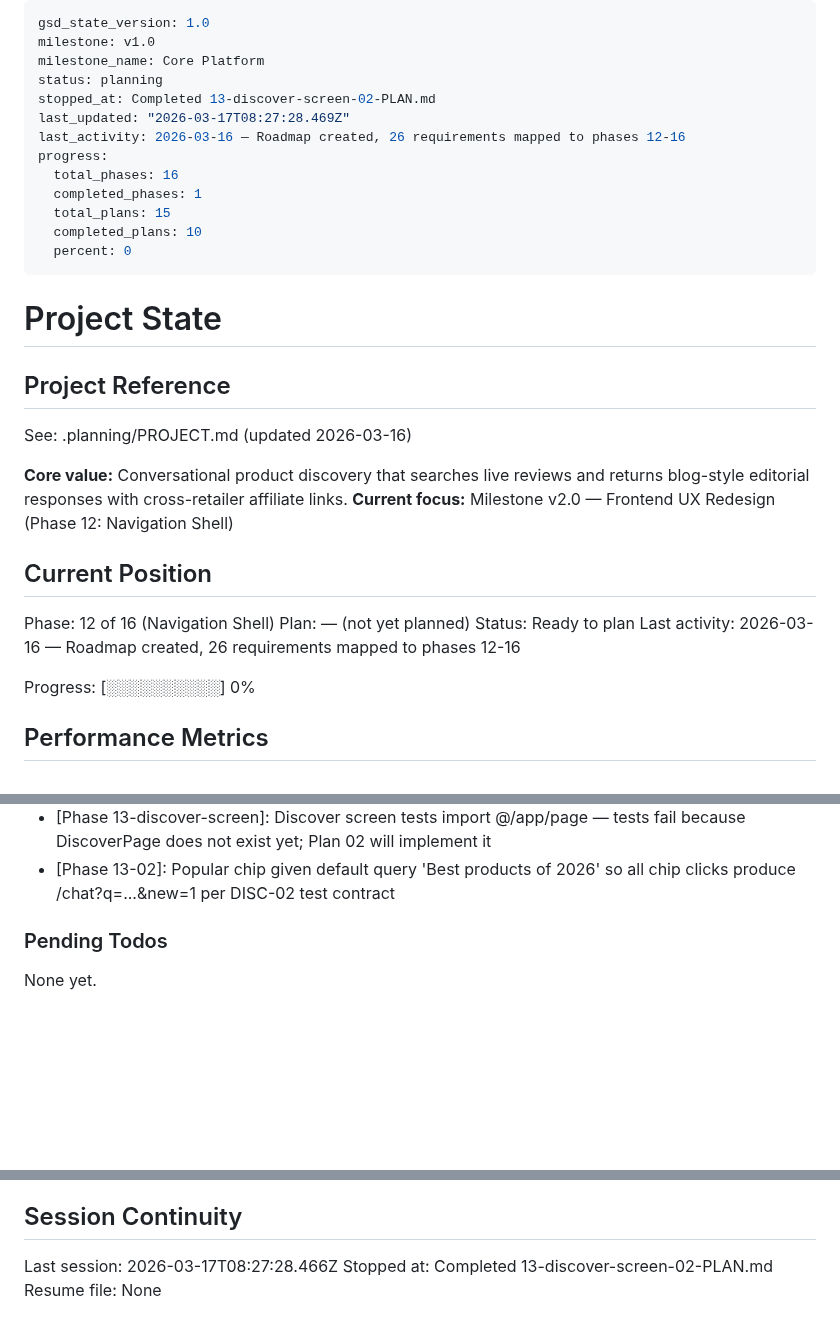
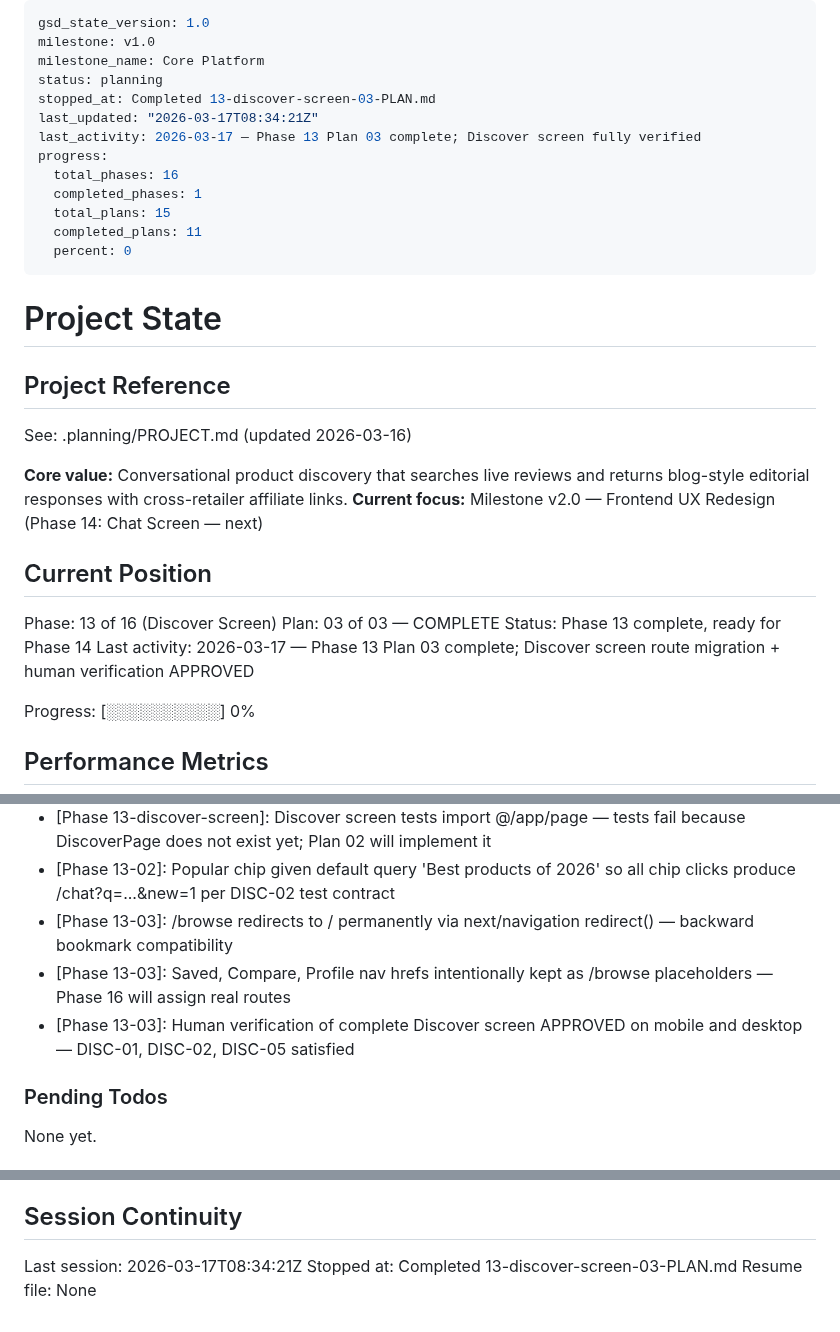
Before and after one commit to Bighabz/ReviewGuide-SourceCode, a Markdown page: .planning/STATE.md, 3 parts joined by grey strips. Drawn GitHub-style; blank space fills up the shorter version.

Commit message:
docs(13-03): complete route migration and visual verification plan
- Human verification of complete Discover screen APPROVED on mobile + desktop
- Route migration confirmed: /browse redirects to /, all nav hrefs point to /
- DISC-01, DISC-02, DISC-05 requirements satisfied
- Phase 13 (Discover Screen) fully complete across all 3 plans

Co-Authored-By: Claude Sonnet 4.6 <noreply@anthropic.com>

```diff
--- a/.planning/STATE.md
+++ b/.planning/STATE.md
@@ -3,14 +3,14 @@ gsd_state_version: 1.0
 milestone: v1.0
 milestone_name: Core Platform
 status: planning
-stopped_at: Completed 13-discover-screen-02-PLAN.md
-last_updated: "2026-03-17T08:27:28.469Z"
-last_activity: 2026-03-16 — Roadmap created, 26 requirements mapped to phases 12-16
+stopped_at: Completed 13-discover-screen-03-PLAN.md
+last_updated: "2026-03-17T08:34:21Z"
+last_activity: 2026-03-17 — Phase 13 Plan 03 complete; Discover screen fully verified
 progress:
   total_phases: 16
   completed_phases: 1
   total_plans: 15
-  completed_plans: 10
+  completed_plans: 11
   percent: 0
 ---
 
@@ -21,14 +21,14 @@ progress:
 See: .planning/PROJECT.md (updated 2026-03-16)
 
 **Core value:** Conversational product discovery that searches live reviews and returns blog-style editorial responses with cross-retailer affiliate links.
-**Current focus:** Milestone v2.0 — Frontend UX Redesign (Phase 12: Navigation Shell)
+**Current focus:** Milestone v2.0 — Frontend UX Redesign (Phase 14: Chat Screen — next)
 
 ## Current Position
 
-Phase: 12 of 16 (Navigation Shell)
-Plan: — (not yet planned)
-Status: Ready to plan
-Last activity: 2026-03-16 — Roadmap created, 26 requirements mapped to phases 12-16
+Phase: 13 of 16 (Discover Screen)
+Plan: 03 of 03 — COMPLETE
+Status: Phase 13 complete, ready for Phase 14
+Last activity: 2026-03-17 — Phase 13 Plan 03 complete; Discover screen route migration + human verification APPROVED
 
 Progress: [░░░░░░░░░░] 0%
 
@@ -58,6 +58,9 @@ Progress: [░░░░░░░░░░] 0%
 - [Phase 12-navigation-shell]: Human verification of navigation shell APPROVED: mobile bottom tab bar, desktop topbar, page transitions, and route exclusions all confirmed working
 - [Phase 13-discover-screen]: Discover screen tests import @/app/page — tests fail because DiscoverPage does not exist yet; Plan 02 will implement it
 - [Phase 13-02]: Popular chip given default query 'Best products of 2026' so all chip clicks produce /chat?q=...&new=1 per DISC-02 test contract
+- [Phase 13-03]: /browse redirects to / permanently via next/navigation redirect() — backward bookmark compatibility
+- [Phase 13-03]: Saved, Compare, Profile nav hrefs intentionally kept as /browse placeholders — Phase 16 will assign real routes
+- [Phase 13-03]: Human verification of complete Discover screen APPROVED on mobile and desktop — DISC-01, DISC-02, DISC-05 satisfied
 
 ### Pending Todos
 
@@ -71,6 +74,6 @@ None yet.
 
 ## Session Continuity
 
-Last session: 2026-03-17T08:27:28.466Z
-Stopped at: Completed 13-discover-screen-02-PLAN.md
+Last session: 2026-03-17T08:34:21Z
+Stopped at: Completed 13-discover-screen-03-PLAN.md
 Resume file: None
```
Also changed, not shown: .planning/ROADMAP.md (+2 -2 lines), 1 other file.
